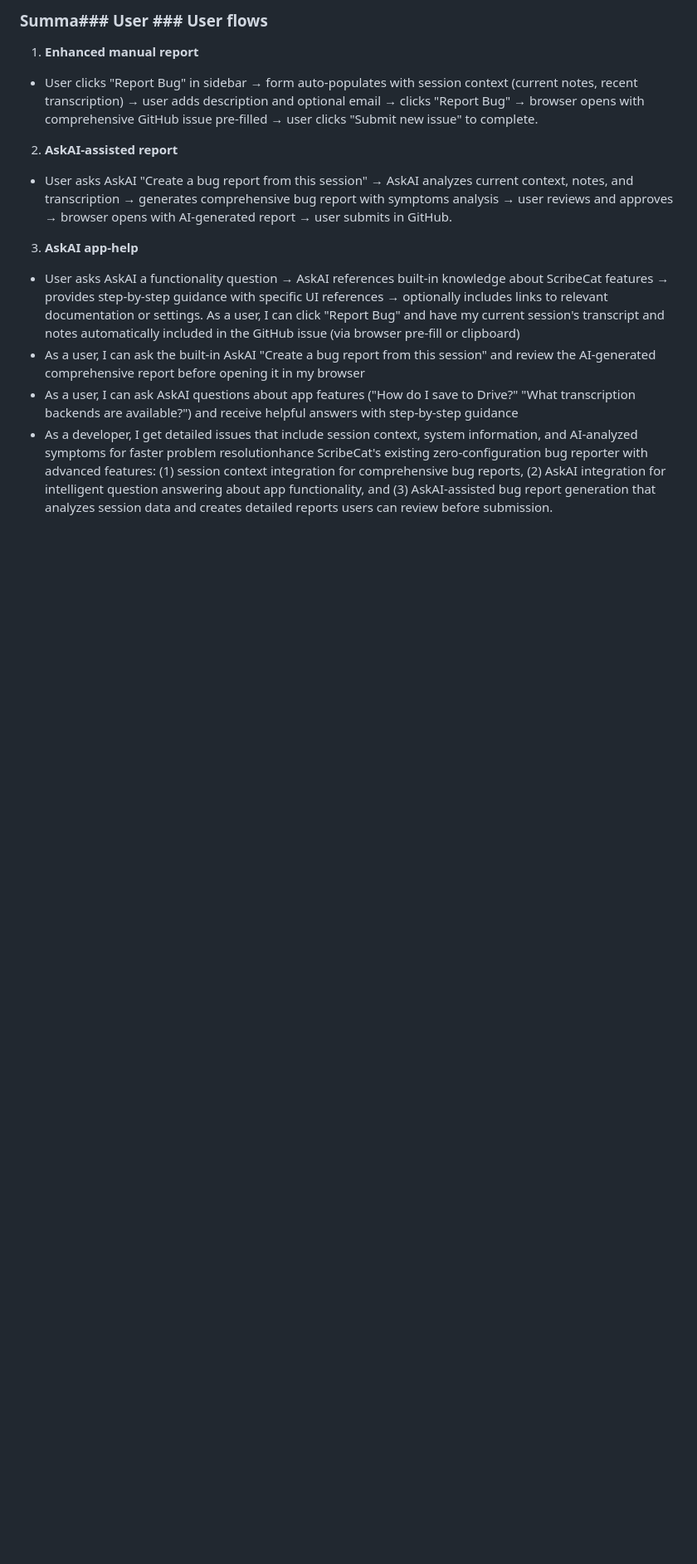
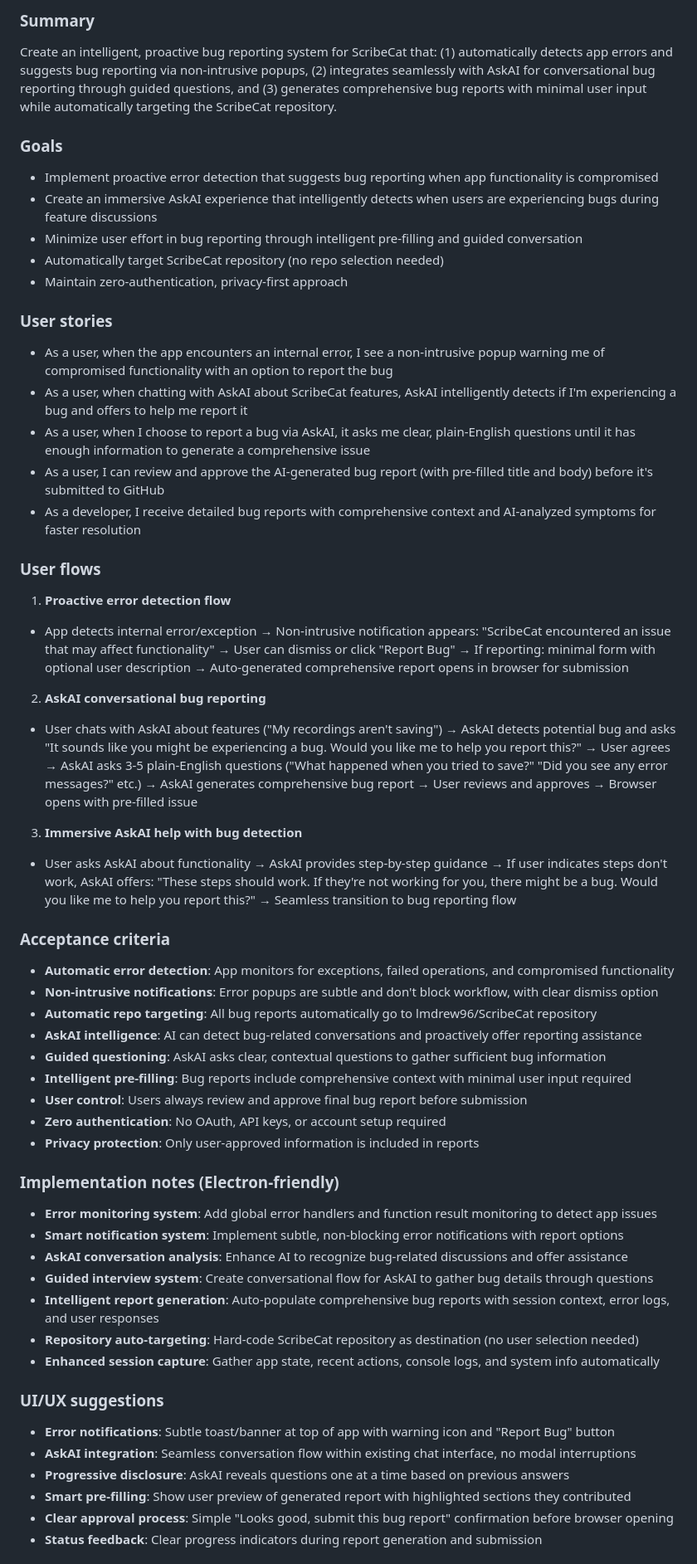
Before and after one commit to lmdrew96/ScribeCat, a Markdown page: ISSUE_TEMPLATE/add_github_integration.md, the part around the change printed below. Shown: that part at 83% size. Drawn GitHub-style; blank space fills up the shorter version.

```diff
--- a/ISSUE_TEMPLATE/add_github_integration.md
+++ b/ISSUE_TEMPLATE/add_github_integration.md
@@ -1,12 +1,56 @@
-### Summa### User ### User flows
-1) **Enhanced manual report**
-- User clicks "Report Bug" in sidebar → form auto-populates with session context (current notes, recent transcription) → user adds description and optional email → clicks "Report Bug" → browser opens with comprehensive GitHub issue pre-filled → user clicks "Submit new issue" to complete.
+### Summary
+Create an intelligent, proactive bug reporting system for ScribeCat that: (1) automatically detects app errors and suggests bug reporting via non-intrusive popups, (2) integrates seamlessly with AskAI for conversational bug reporting through guided questions, and (3) generates comprehensive bug reports with minimal user input while automatically targeting the ScribeCat repository.
 
-2) **AskAI-assisted report**
-- User asks AskAI "Create a bug report from this session" → AskAI analyzes current context, notes, and transcription → generates comprehensive bug report with symptoms analysis → user reviews and approves → browser opens with AI-generated report → user submits in GitHub.
+### Goals
+- Implement proactive error detection that suggests bug reporting when app functionality is compromised
+- Create an immersive AskAI experience that intelligently detects when users are experiencing bugs during feature discussions
+- Minimize user effort in bug reporting through intelligent pre-filling and guided conversation
+- Automatically target ScribeCat repository (no repo selection needed)
+- Maintain zero-authentication, privacy-first approach
 
-3) **AskAI app-help**
-- User asks AskAI a functionality question → AskAI references built-in knowledge about ScribeCat features → provides step-by-step guidance with specific UI references → optionally includes links to relevant documentation or settings. As a user, I can click "Report Bug" and have my current session's transcript and notes automatically included in the GitHub issue (via browser pre-fill or clipboard)
-- As a user, I can ask the built-in AskAI "Create a bug report from this session" and review the AI‑generated comprehensive report before opening it in my browser
-- As a user, I can ask AskAI questions about app features ("How do I save to Drive?" "What transcription backends are available?") and receive helpful answers with step-by-step guidance
-- As a developer, I get detailed issues that include session context, system information, and AI-analyzed symptoms for faster problem resolutionhance ScribeCat's existing zero-configuration bug reporter with advanced features: (1) session context integration for comprehensive bug reports, (2) AskAI integration for intelligent question answering about app functionality, and (3) AskAI-assisted bug report generation that analyzes session data and creates detailed reports users can review before submission.
+### User stories
+- As a user, when the app encounters an internal error, I see a non-intrusive popup warning me of compromised functionality with an option to report the bug
+- As a user, when chatting with AskAI about ScribeCat features, AskAI intelligently detects if I'm experiencing a bug and offers to help me report it
+- As a user, when I choose to report a bug via AskAI, it asks me clear, plain-English questions until it has enough information to generate a comprehensive issue
+- As a user, I can review and approve the AI-generated bug report (with pre-filled title and body) before it's submitted to GitHub
+- As a developer, I receive detailed bug reports with comprehensive context and AI-analyzed symptoms for faster resolution
+
+### User flows
+
+1) **Proactive error detection flow**
+- App detects internal error/exception → Non-intrusive notification appears: "ScribeCat encountered an issue that may affect functionality" → User can dismiss or click "Report Bug" → If reporting: minimal form with optional user description → Auto-generated comprehensive report opens in browser for submission
+
+2) **AskAI conversational bug reporting**
+- User chats with AskAI about features ("My recordings aren't saving") → AskAI detects potential bug and asks "It sounds like you might be experiencing a bug. Would you like me to help you report this?" → User agrees → AskAI asks 3-5 plain-English questions ("What happened when you tried to save?" "Did you see any error messages?" etc.) → AskAI generates comprehensive bug report → User reviews and approves → Browser opens with pre-filled issue
+
+3) **Immersive AskAI help with bug detection**
+- User asks AskAI about functionality → AskAI provides step-by-step guidance → If user indicates steps don't work, AskAI offers: "These steps should work. If they're not working for you, there might be a bug. Would you like me to help you report this?" → Seamless transition to bug reporting flow
+
+### Acceptance criteria
+- **Automatic error detection**: App monitors for exceptions, failed operations, and compromised functionality
+- **Non-intrusive notifications**: Error popups are subtle and don't block workflow, with clear dismiss option
+- **Automatic repo targeting**: All bug reports automatically go to lmdrew96/ScribeCat repository
+- **AskAI intelligence**: AI can detect bug-related conversations and proactively offer reporting assistance
+- **Guided questioning**: AskAI asks clear, contextual questions to gather sufficient bug information
+- **Intelligent pre-filling**: Bug reports include comprehensive context with minimal user input required
+- **User control**: Users always review and approve final bug report before submission
+- **Zero authentication**: No OAuth, API keys, or account setup required
+- **Privacy protection**: Only user-approved information is included in reports
+
+### Implementation notes (Electron-friendly)
+- **Error monitoring system**: Add global error handlers and function result monitoring to detect app issues
+- **Smart notification system**: Implement subtle, non-blocking error notifications with report options
+- **AskAI conversation analysis**: Enhance AI to recognize bug-related discussions and offer assistance
+- **Guided interview system**: Create conversational flow for AskAI to gather bug details through questions
+- **Intelligent report generation**: Auto-populate comprehensive bug reports with session context, error logs, and user responses
+- **Repository auto-targeting**: Hard-code ScribeCat repository as destination (no user selection needed)
+- **Enhanced session capture**: Gather app state, recent actions, console logs, and system info automatically
+
+### UI/UX suggestions
+- **Error notifications**: Subtle toast/banner at top of app with warning icon and "Report Bug" button
+- **AskAI integration**: Seamless conversation flow within existing chat interface, no modal interruptions
+- **Progressive disclosure**: AskAI reveals questions one at a time based on previous answers
+- **Smart pre-filling**: Show user preview of generated report with highlighted sections they contributed
+- **Clear approval process**: Simple "Looks good, submit this bug report" confirmation before browser opening
+- **Status feedback**: Clear progress indicators during report generation and submission
+
```
Also changed, not shown: other parts of ISSUE_TEMPLATE/add_github_integration.md (+13 -0 lines), INTELLIGENT_BUG_REPORTING_SPEC.md (added, +100 -0 lines).
